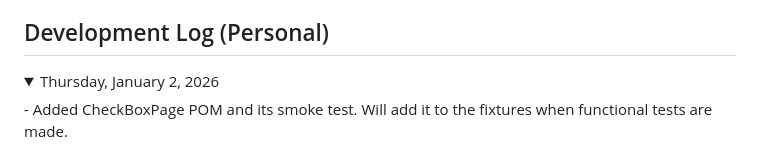
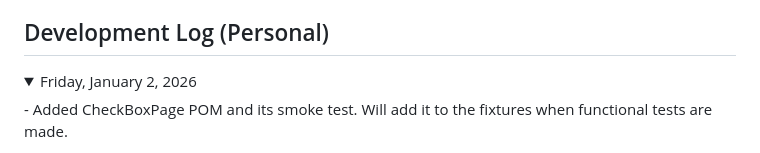
Before and after one commit to k1m333/sdet-playwright-demo, a Markdown page: README.md, the part around the change. GitHub-like rendering; folded sections open.

Commit message:
Fixed day of the week typo in development log

```diff
--- a/README.md
+++ b/README.md
@@ -108,7 +108,7 @@ npx playwright test tests/buttons.spec.ts --debug
 
 ## Development Log (Personal)
 <details>
-<summary>Thursday, January 2, 2026</summary>
+<summary>Friday, January 2, 2026</summary>
 - Added CheckBoxPage POM and its smoke test. Will add
   it to the fixtures when functional tests are made.
 </details>
```
